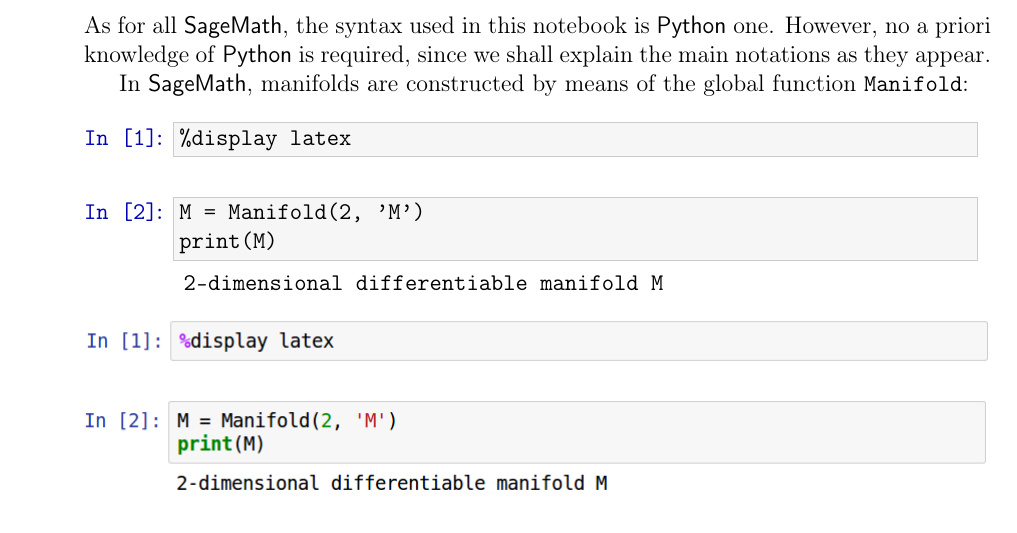
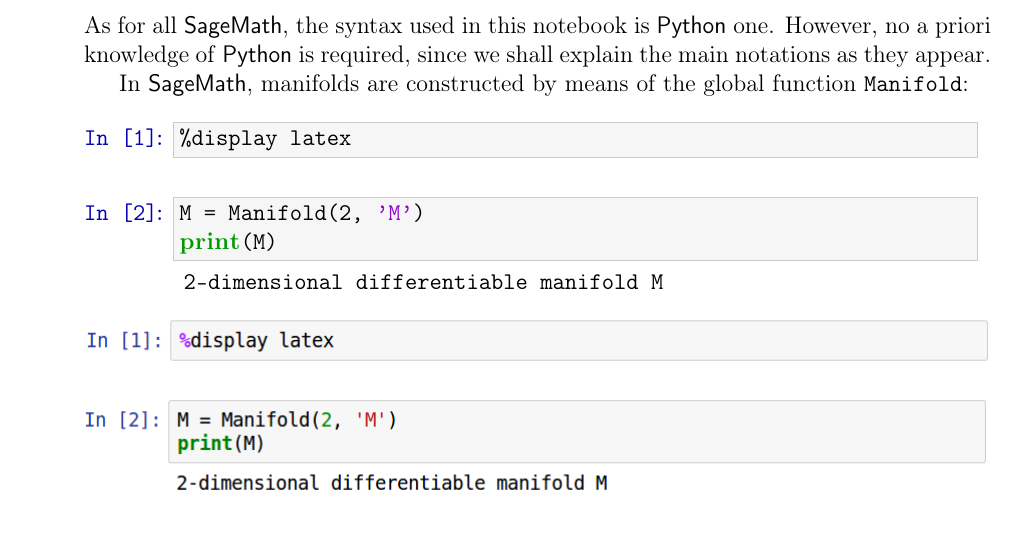
Before and after one commit to sagemanifolds/JNCF2018-notes, a LaTeX book (src/symbtens.tex): part of page 12 of 72, cut so that both start at the same text. Compiled offline with pdfLaTeX.

Commit message:
Using lstlisting within the input to do highlighting.

```diff
--- a/src/symbtens.tex
+++ b/src/symbtens.tex
@@ -75,14 +75,42 @@
 \definecolor{gray}{rgb}{0.5,0.5,0.5}
 \definecolor{mauve}{rgb}{0.58,0,0.82}
 
+
+\lstset{language=Python,
+        basicstyle={\footnotesize\ttfamily},
+        numbers=left,
+        numberstyle=\tiny\color{gray},
+        keywordstyle=\color{dkgreen},
+        commentstyle=\color{blue},
+        stringstyle=\color{mauve}
+        }
+
+%%%%%%%%%%%%%%%%%%%%%%%%%%%%%%%%%%%%%%%%%%%%%%%%%%%%%%%%%%%%%%%%%%%%%%%%%%%%
+
+% Notebook styling
+
 \definecolor{inblue}{rgb}{0,0,0.7}
 \definecolor{outred}{rgb}{0.8,0,0.0}
+
+\lstdefinestyle{NBinput}{language=Python,
+        basicstyle={\footnotesize\ttfamily},
+        numberstyle=\tiny\color{gray},
+        keywordstyle=\bf\color{dkgreen},
+        commentstyle=\color{blue},
+        stringstyle=\color{mauve},
+        morekeywords={False,True},
+        showspaces=false,
+        fancyvrb=true,
+        basewidth=0.5em,
+        basicstyle=\ttfamily,
+        }
 
 % Notebook input
 \newsavebox{\FVerbBox}
 \newcounter{NBin}
 \newenvironment{NBin}{\refstepcounter{NBin}
   \VerbatimEnvironment
+  \lstset{style=NBinput}
   \begin{lrbox}{\FVerbBox}
   \begin{minipage}[t]{5.5in}
   \begin{Verbatim}
@@ -111,15 +139,6 @@
 } {
 \endBVerbatim
 }
-
-\lstset{language=Python,
-        basicstyle={\footnotesize\ttfamily},
-        numbers=left,
-        numberstyle=\tiny\color{gray},
-        keywordstyle=\color{dkgreen},
-        commentstyle=\color{blue},
-        stringstyle=\color{mauve}
-        }
 %%%%%%%%%%%%%%%%%%%%%%%%%%%%%%%%%%%%%%%%%%%%%%%%%%%%%%%%%%%%%%%%%%%%%%%%%%%%
 
 
```
